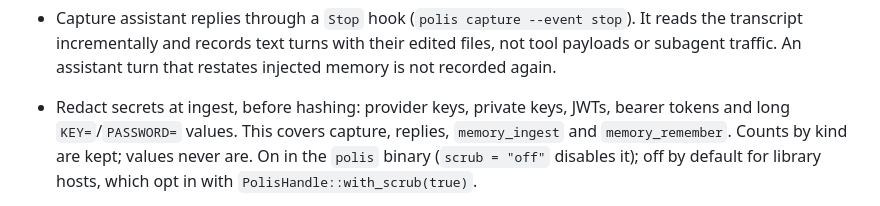
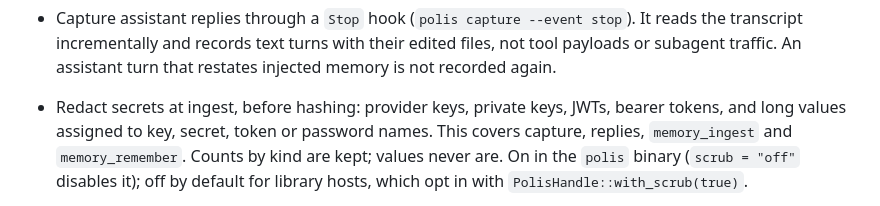
Before and after one commit to sersiousSenpai/polis-memory, a Markdown page: CHANGELOG.md, the part around the change. GitHub-like rendering.

Commit message:
CHANGELOG: word the scrubbing line so Actions does not mask the release plan
GitHub's log masker treated a literal PASSWORD= in the release notes as a
secret and dropped dist's plan output, so the v0.2.0 run built nothing.

Co-Authored-By: Claude Opus 5.5 (1M context) <noreply@anthropic.com>

```diff
--- a/CHANGELOG.md
+++ b/CHANGELOG.md
@@ -58,7 +58,8 @@ Everything since 0.1.0:
   their edited files, not tool payloads or subagent traffic. An assistant
   turn that restates injected memory is not recorded again.
 - Redact secrets at ingest, before hashing: provider keys, private keys,
-  JWTs, bearer tokens and long `KEY=`/`PASSWORD=` values. This covers
+  JWTs, bearer tokens, and long values assigned to key, secret, token or
+  password names. This covers
   capture, replies, `memory_ingest` and `memory_remember`. Counts by kind are
   kept; values never are. On in the `polis` binary (`scrub = "off"` disables
   it); off by default for library hosts, which opt in with
```
